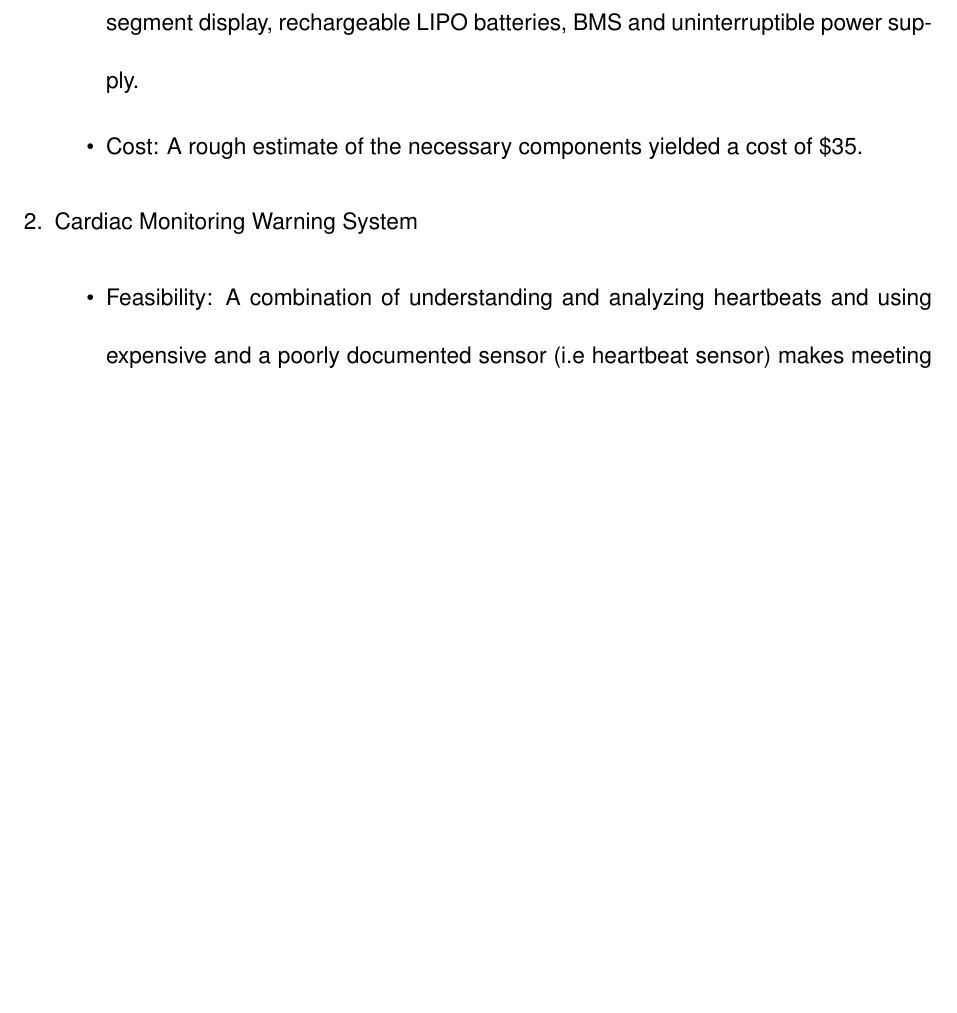
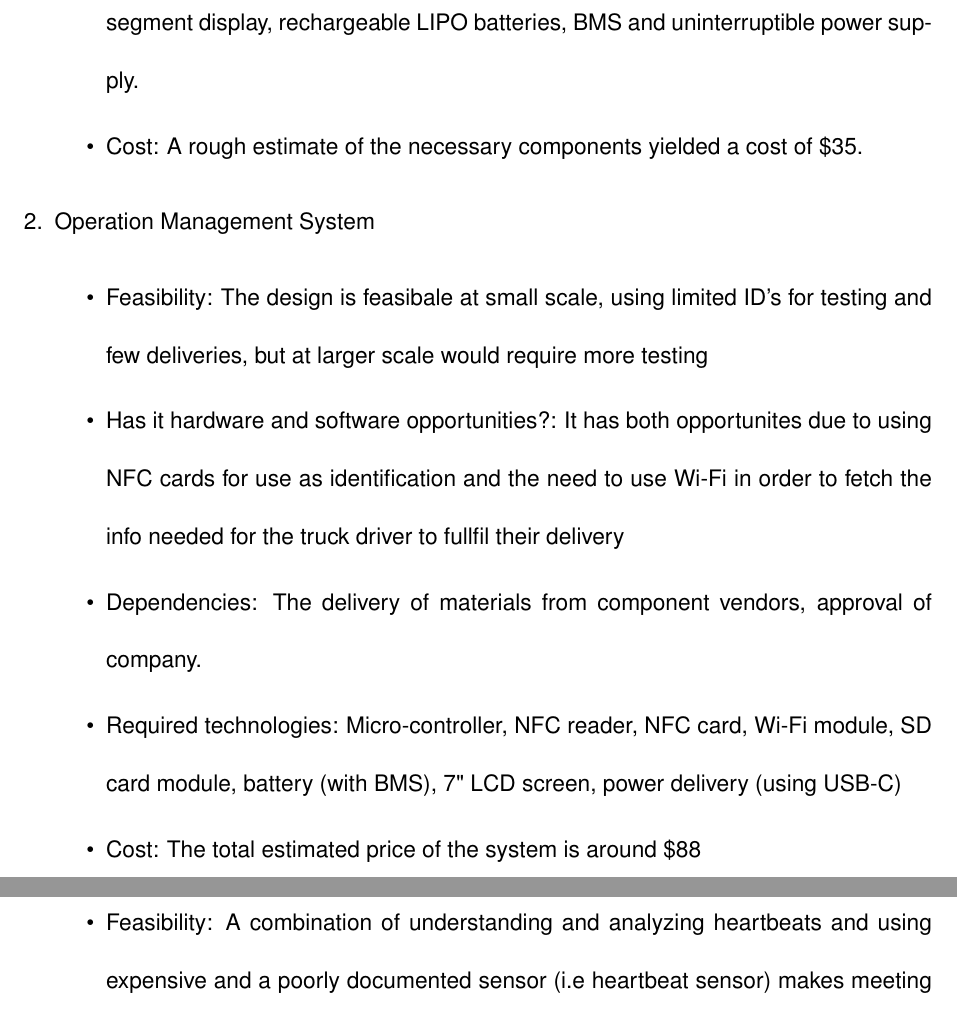
Before and after one commit to fabiomatos999/ICOM-4217-Project, a LaTeX document (Pre-Proposal/Merged-Proposals/Merged-Pre-Proposal.tex, which reads Pre-Proposal/Ranking/ranking.tex): part of page 14 of 15 before the commit and two parts of pages 14 and 15 of 15 after it, the two joined at a grey line, cut so that both start at the same text, the shorter picture padded with empty space. Compiled offline with pdfLaTeX.

Commit message:
Updated Ranking.tex

```diff
--- a/Pre-Proposal/Ranking/ranking.tex
+++ b/Pre-Proposal/Ranking/ranking.tex
@@ -7,6 +7,14 @@
           \item Required technologies: Micro-controller, temperature sensor, memory controller, segment display, rechargeable LIPO batteries, BMS and uninterruptible power supply.
           \item Cost: A rough estimate of the necessary components yielded a cost of \$35.
         \end{itemize}
+	\item Operation Management System
+	\begin{itemize}
+	 \item Feasibility: The design is feasibale at small scale, using limited ID's for testing and few deliveries, but at larger scale would require more testing
+          \item Has it hardware and software opportunities?: It has both opportunites due to using NFC cards for use as identification and the need to use Wi-Fi in order to fetch the info needed for the truck driver to fullfil their delivery
+          \item Dependencies: The delivery of materials from component vendors, approval of company.
+          \item Required technologies: Micro-controller, NFC reader, NFC card, Wi-Fi module, SD card module, battery (with BMS), 7" LCD screen, power delivery (using USB-C)
+          \item Cost: The total estimated price of the system is around \$88
+	\end{itemize}
         \item Cardiac Monitoring Warning System
         \begin{itemize}
           \item Feasibility: A combination of understanding and analyzing heartbeats and using expensive and a poorly documented sensor (i.e heartbeat sensor) makes meeting the project deadline exceedingly difficult.
```
